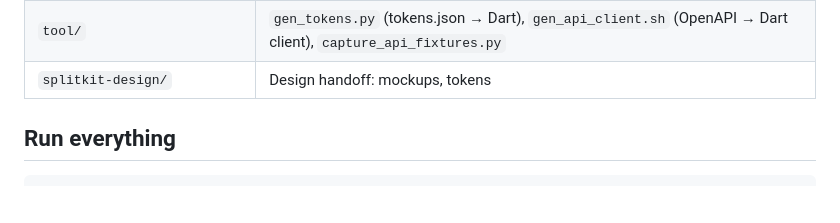
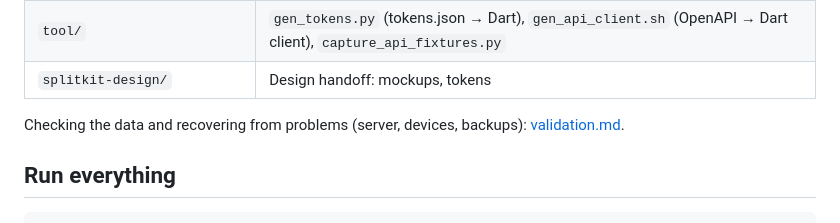
Before and after one commit to ashblend17/splitkit, a Markdown page: README.md, the part around the change. Rendered like a GitHub page; blank space fills up the shorter version.

```diff
--- a/README.md
+++ b/README.md
@@ -12,6 +12,8 @@ Group expense splitting with a personal-finance area. The spec is in
 | `shared/split_vectors.json` | Split-engine test cases shared by the Python engine and the Dart port |
 | `tool/` | `gen_tokens.py` (tokens.json → Dart), `gen_api_client.sh` (OpenAPI → Dart client), `capture_api_fixtures.py` |
 | `splitkit-design/` | Design handoff: mockups, tokens |
+
+Checking the data and recovering from problems (server, devices, backups): [validation.md](validation.md).
 
 ## Run everything
 
```
Also changed, not shown: validation.md (added, +208 -0 lines).
